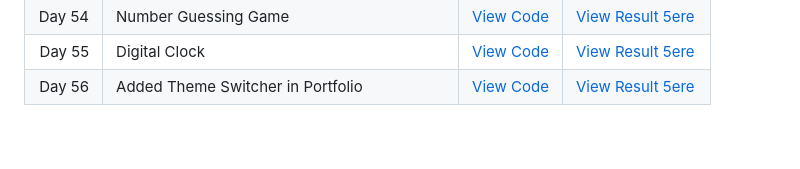
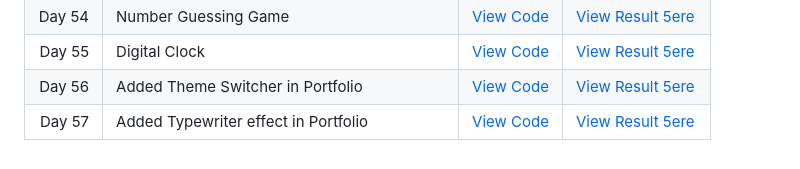
Before and after one commit to thetechgirlgita/100DaysOfWEB, a Markdown page: README.md, the part around the change. GitHub-like rendering.

Commit message:
day 57 read me

```diff
--- a/README.md
+++ b/README.md
@@ -74,3 +74,4 @@ This repository will be updated **daily** as I continue my learning journey.
 | Day 54 | Number Guessing Game | [View Code](Code/Day54/index.html)| [View Result 5ere](https://thetechgirlgita.github.io/100DaysOfWEB/Code/Day54)|
 | Day 55 | Digital Clock | [View Code](Code/Day55/index.html)| [View Result 5ere](https://thetechgirlgita.github.io/100DaysOfWEB/Code/Day55)|
 | Day 56 | Added Theme Switcher in Portfolio | [View Code](Code/Day56/index.html)| [View Result 5ere](https://thetechgirlgita.github.io/100DaysOfWEB/Code/Day56)|
+| Day 57 | Added Typewriter effect in Portfolio | [View Code](Code/Day57/index.html)| [View Result 5ere](https://thetechgirlgita.github.io/100DaysOfWEB/Code/Day57)|
```
